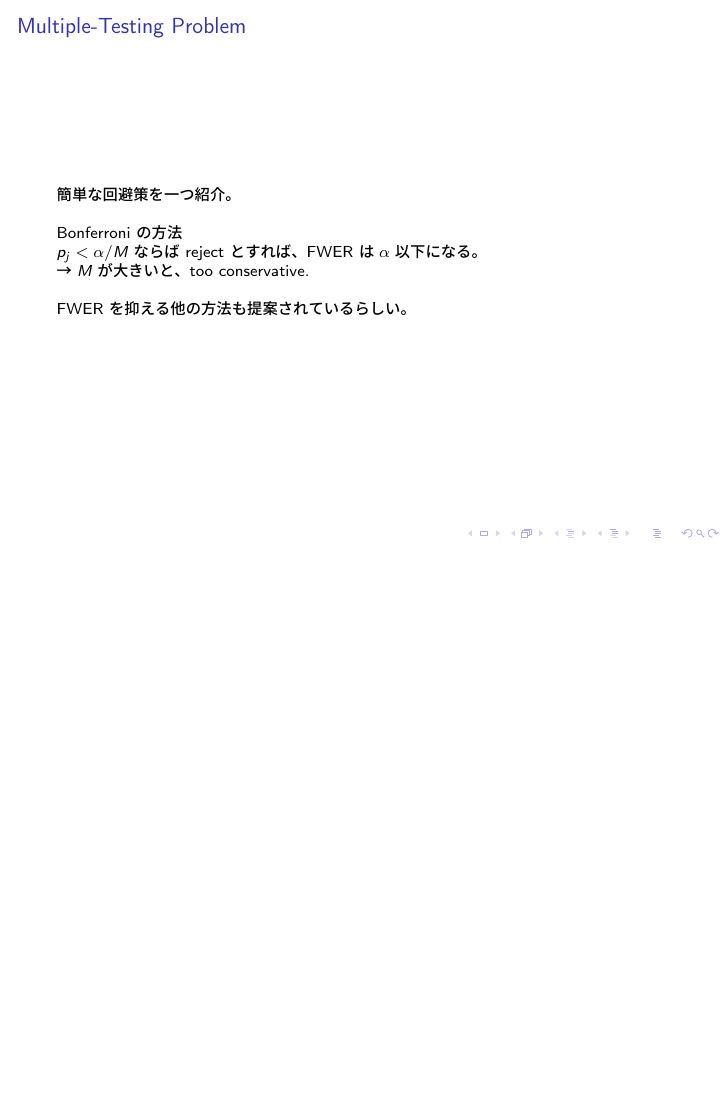
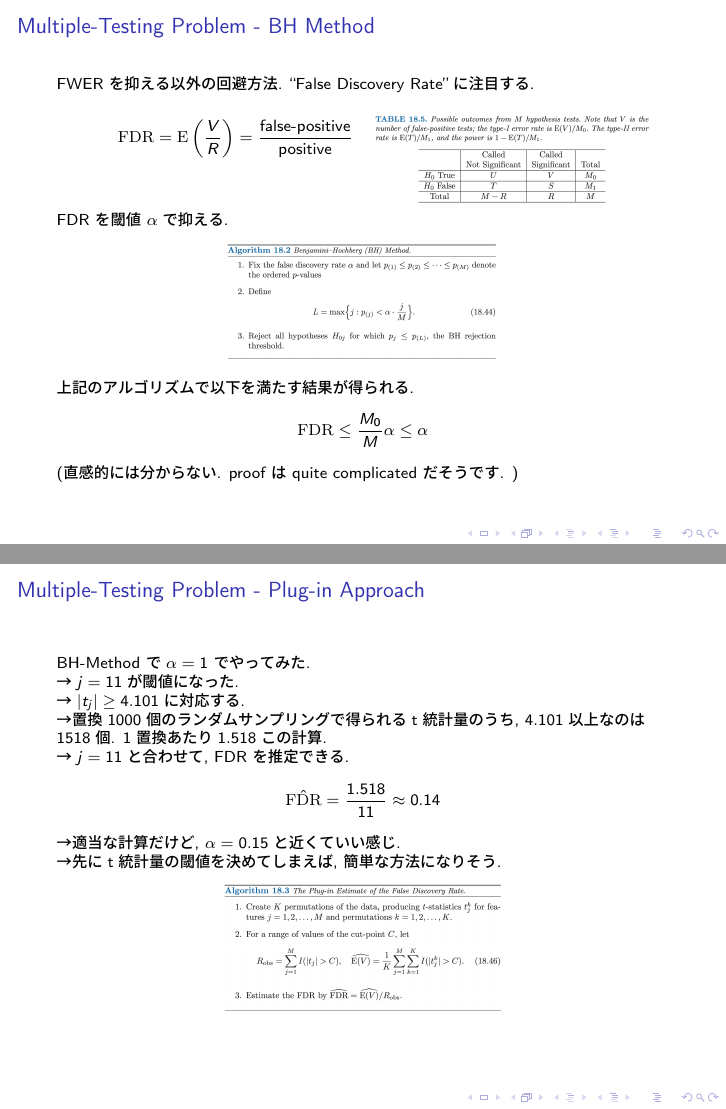
Before and after one commit to onion213/esl, LaTeX slides (06_chap-18/main.tex): page 43 of 43 before the commit and pages 44 and 45 of 46 after it, the two joined at a grey line, the shorter picture padded with empty space. The pictures show the PDF file 06_chap-18/main.pdf that the author committed with the source.

Commit message:
Complete 18.7.2.

```diff
--- a/06_chap-18/main.tex
+++ b/06_chap-18/main.tex
@@ -544,3 +544,4 @@
         \[
           p_j=\frac{1}{K}\sum_{k=1}{K}I(|t_j^k|>|t_j|)
         \]
+      \item 全組み合わせは膨大なので, ランダムサンプリング.
@@ -561,14 +561,61 @@
     \]
   \end{frame}
   \begin{frame}{Multiple-Testing Problem}
-    簡単な回避策を一つ紹介。
+    簡単な回避策を一つ紹介.
 
     \vspace{\baselineskip}
 
     Bonferroni の方法\\
-    $p_j<\alpha/M$ならば reject とすれば、FWER は$\alpha$以下になる。\\
-    →$M$が大きいと、too conservative.
+    $p_j<\alpha/M$ならば reject とすれば, FWER は$\alpha$以下になる. \\
+    →$M$が大きいと, too conservative.
 
     \vspace{\baselineskip}
 
-    FWER を抑える他の方法も提案されているらしい。
+    FWER を抑える他の方法も提案されているらしい.
+  \end{frame}
+  \begin{frame}{Multiple-Testing Problem - BH Method}
+    FWER を抑える以外の回避方法. ``False Discovery Rate''に注目する.
+    \begin{columns}[T]
+      \begin{column}{0.1\columnwidth}
+
+      \end{column}
+      \begin{column}{0.3\columnwidth}
+        \[
+          \mathrm{FDR} = \mathrm{E}\left(\frac{V}{R}\right)=\frac{\mbox{false-positive}}{\mbox{positive}}
+        \]
+      \end{column}
+      \begin{column}{0.6\columnwidth}
+        \begin{figure}[htb]
+          \centering
+          \includegraphics[width=5cm]{./images/confusion-matrix.png}
+        \end{figure}
+      \end{column}
+    \end{columns}
+    FDR を閾値 $\alpha$で抑える.
+    \begin{figure}[htb]
+      \centering
+      \includegraphics[width=5cm]{./images/bh-method.png}
+    \end{figure}
+    上記のアルゴリズムで以下を満たす結果が得られる.
+    \[
+      \mathrm{FDR}\le\frac{M_0}{M}\alpha\le\alpha
+    \]
+    (直感的には分からない. proof は quite complicated だそうです. )
+  \end{frame}
+  \begin{frame}{Multiple-Testing Problem - Plug-in Approach}
+    BH-Method で$\alpha=1$ でやってみた. \\
+    →$j=11$が閾値になった. \\
+    →$|t_j|\ge 4.101$に対応する. \\
+    →置換1000個のランダムサンプリングで得られるt統計量のうち, $4.101$以上なのは$1518$個.
+    1置換あたり$1.518$この計算. \\
+    →$j=11$と合わせて, FDR を推定できる.
+    \[
+      \hat{\mathrm{FDR}}=\frac{1.518}{11}\approx 0.14
+    \]
+    →適当な計算だけど, $\alpha=0.15$と近くていい感じ. \\
+    →先にt統計量の閾値を決めてしまえば, 簡単な方法になりそう.
+    \begin{figure}
+      \centering
+      \includegraphics[width=5cm]{./images/plug-in-fdr.png}
+    \end{figure}
+  \end{frame}
@@ -574,0 +625,3 @@
+    \begin{columns}
+      \begin{column}{0.5\columnwidth}
+        \begin{itemize}
@@ -575,2 +633,14 @@
+          \item この結果から, 対応する FDR を推定可能.
+          \item 適切な FDR を返す$\Delta$を選ぶ.
+          \item 尤度比検定の非対称化バージョンと関係があるとか.
+        \end{itemize}
+      \end{column}
+      \begin{column}{0.5\columnwidth}
+        \begin{figure}[htb]
+          \centering
+          \includegraphics[width=5cm]{./images/sam-plot-t.png}
+        \end{figure}
+      \end{column}
+    \end{columns}
   \end{frame}
 \end{document}
```
Also changed, not shown: 06_chap-18/images/bh-method.png (added), 06_chap-18/images/confusion-matrix.png (added), 06_chap-18/images/plug-in-fdr.png (added), 06_chap-18/images/sam-plot-t.png (added), 06_chap-18/main.pdf, 06_chap-18/main.tex (41 more changed lines).
